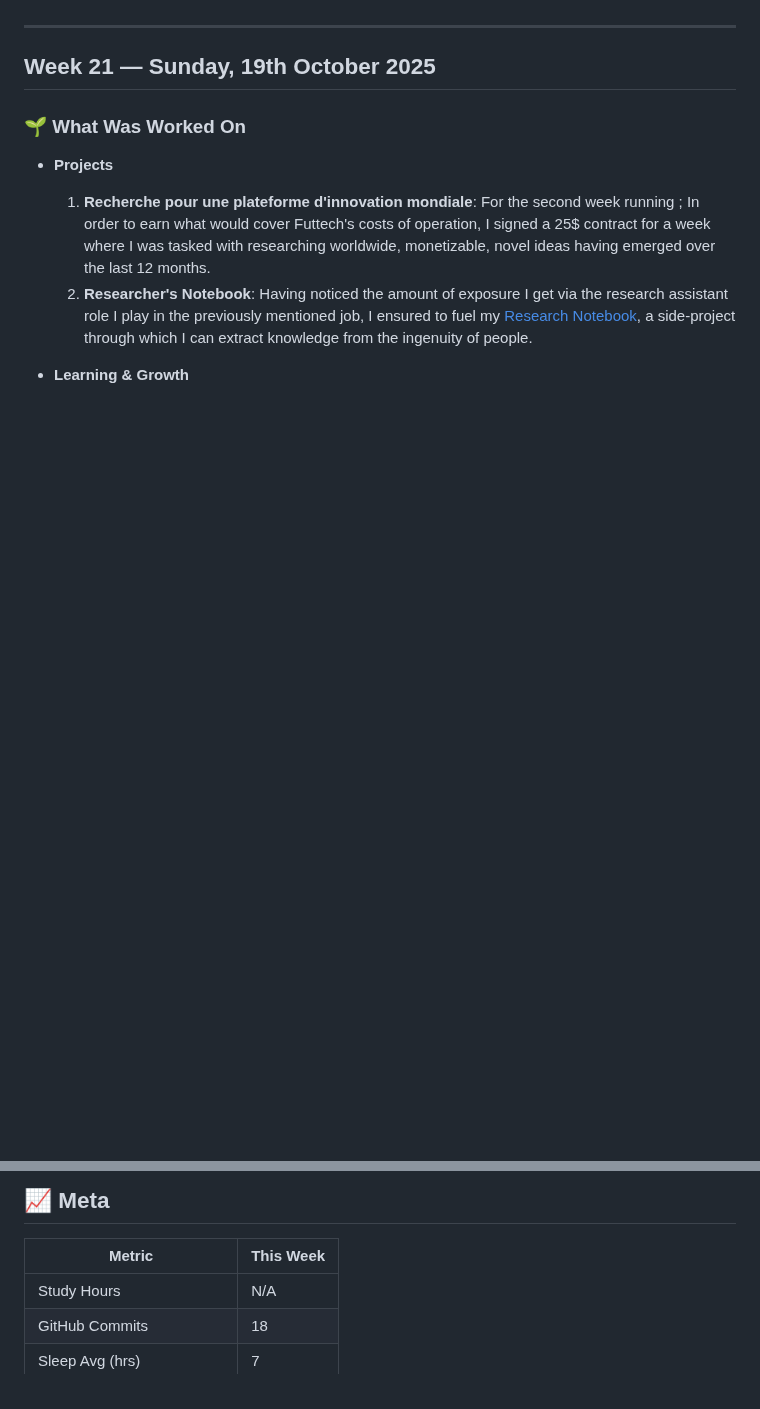
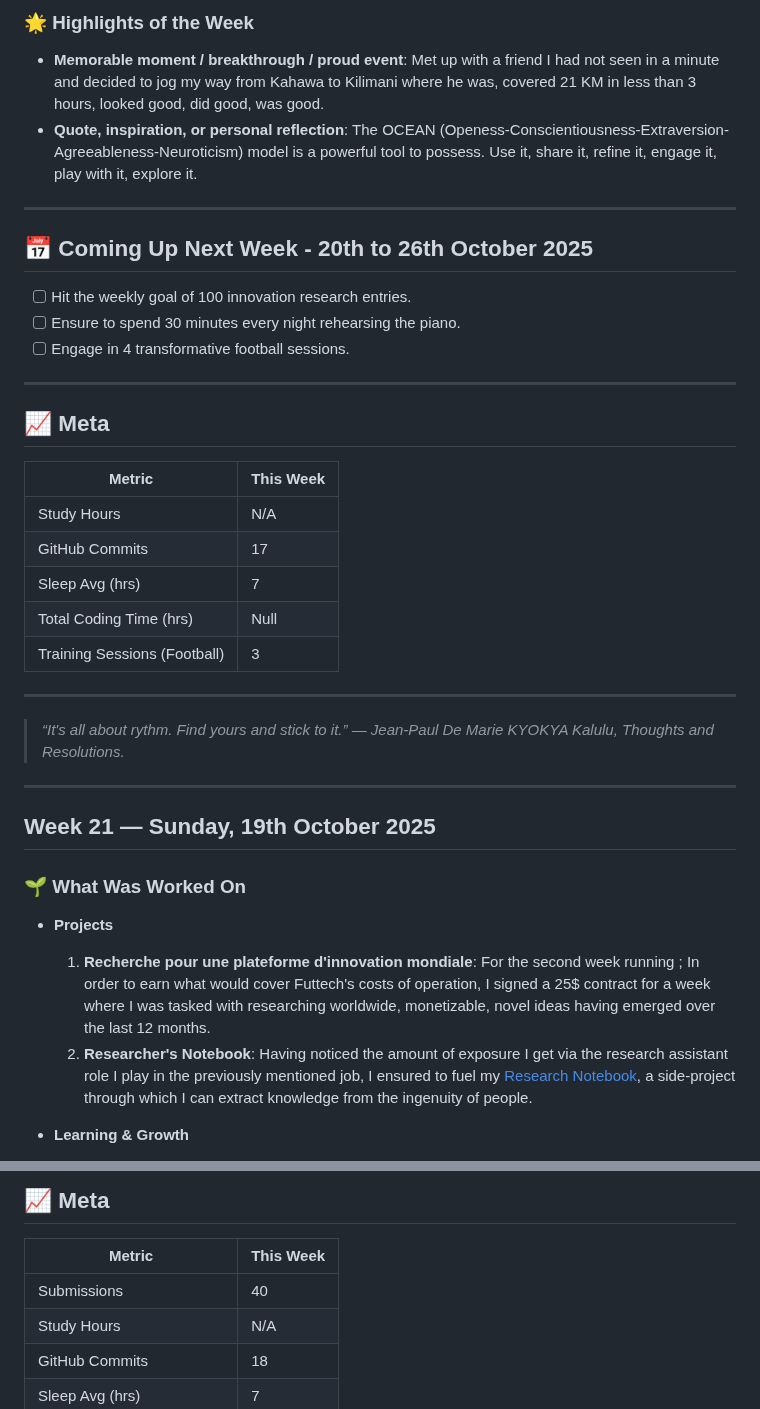
Before and after one commit to kal-kyokya/kal-kyokya, a Markdown page: weeklyWorkLog/README.md, 2 parts joined by grey strips. GitHub-like rendering; blank space fills up the shorter version.

```diff
--- a/weeklyWorkLog/README.md
+++ b/weeklyWorkLog/README.md
@@ -22,3 +57,30 @@ Created: {{ 2025-05-31 }}
+### 🌟 <b>Highlights of the Week</b>
+- <b>Memorable moment / breakthrough / proud event</b>: Met up with a friend I had not seen in a minute and decided to jog my way from Kahawa to Kilimani where he was, covered 21 KM in less than 3 hours, looked good, did good, was good.
+- <b>Quote, inspiration, or personal reflection</b>: The OCEAN (Openess-Conscientiousness-Extraversion-Agreeableness-Neuroticism) model is a powerful tool to possess. Use it, share it, refine it, engage it, play with it, explore it.
+
+---
+
+## 📅 <b>Coming Up Next Week</b> - 20th to 26th October 2025
+- [ ] Hit the weekly goal of 100 innovation research entries.
+- [ ] Ensure to spend 30 minutes every night rehearsing the piano.
+- [ ] Engage in 4 transformative football sessions.
+
+---
+
+## 📈 <b>Meta</b>
+| Metric | This Week |
+| ------ | --------- |
+| Study Hours | N/A |
+| GitHub Commits | 17 |
+| Sleep Avg (hrs) | 7 |
+| Total Coding Time (hrs) | Null |
+| Training Sessions (Football) | 3 |
+
+---
+
+> _“It's all about rythm. Find yours and stick to it.” — Jean-Paul De Marie KYOKYA Kalulu, Thoughts and Resolutions._
+
+<!-- Let's update the log every Sunday. Let's Go! -->
 
 ---
 
@@ -133,6 +195,7 @@ Created: {{ 2025-05-31 }}
 ## 📈 <b>Meta</b>
 | Metric | This Week |
 | ------ | --------- |
+| Submissions | 40 |
 | Study Hours | N/A |
 | GitHub Commits | 18 |
 | Sleep Avg (hrs) | 7 |
```
Also changed, not shown: other parts of weeklyWorkLog/README.md (+35 -0 lines).
